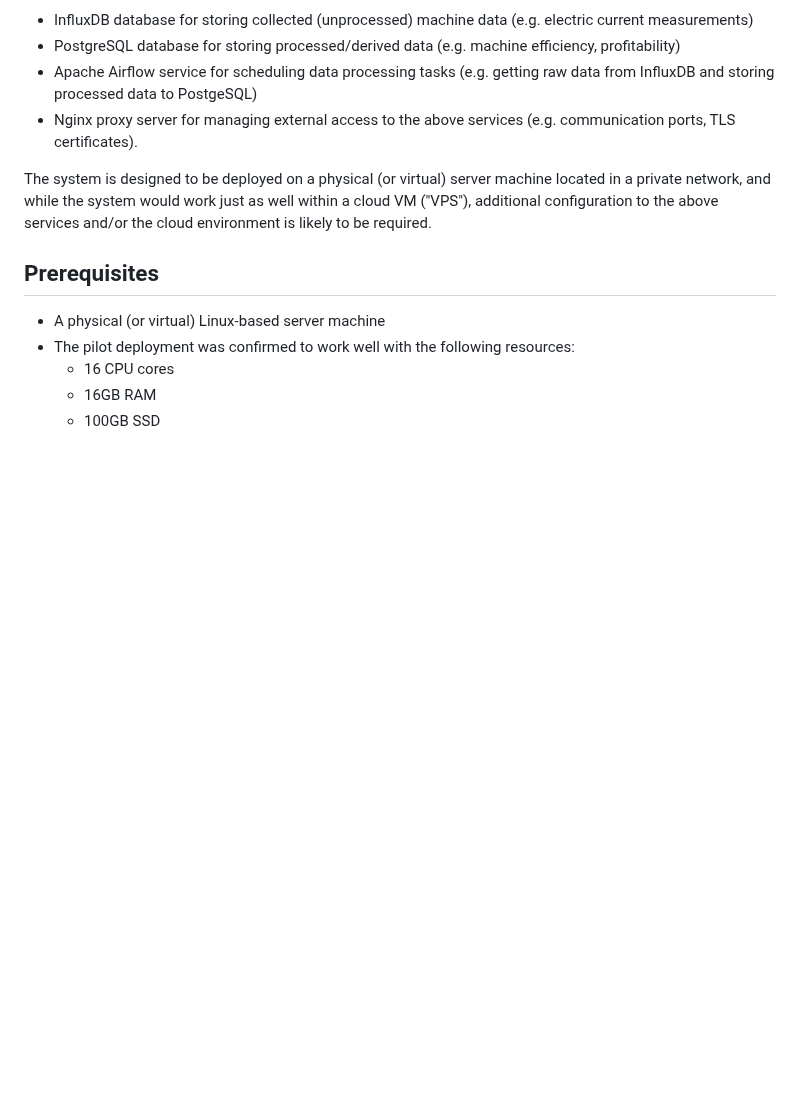
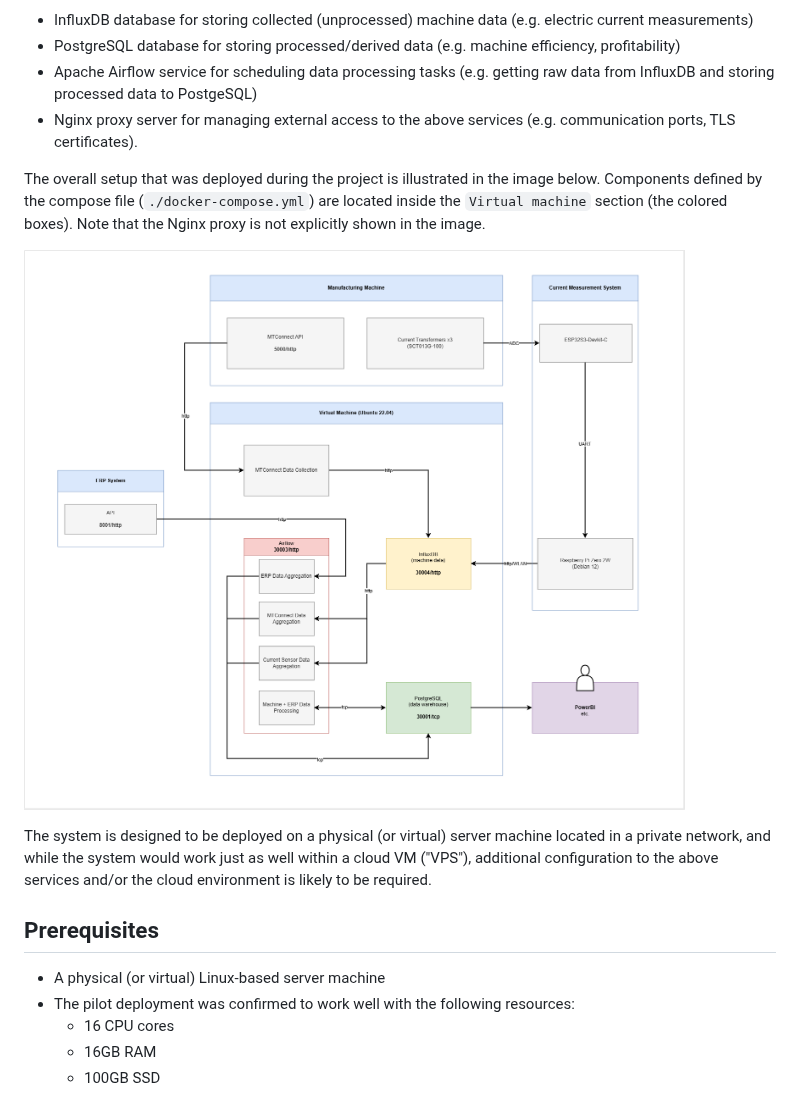
Before and after one commit to TUOVAProject/tuova_on_prem_server, a Markdown page: README.md, the part around the change. GitHub-like rendering; pictures changed too: tuova-pilot-pub.png (added); blank space fills up the shorter version.

Commit message:
Add pilot deployment diagram

```diff
--- a/README.md
+++ b/README.md
@@ -26,6 +26,10 @@ This repository contains the server-side setup of a pilot system that was deploy
 - PostgreSQL database for storing processed/derived data (e.g. machine efficiency, profitability)
 - Apache Airflow service for scheduling data processing tasks (e.g. getting raw data from InfluxDB and storing processed data to PostgeSQL)
 - Nginx proxy server for managing external access to the above services (e.g. communication ports, TLS certificates).
+
+The overall setup that was deployed during the project is illustrated in the image below. Components defined by the compose file (`./docker-compose.yml`) are located inside the `Virtual machine` section (the colored boxes). Note that the Nginx proxy is not explicitly shown in the image.
+
+![TUOVA project on-premises setup](tuova-pilot-pub.png)
 
 The system is designed to be deployed on a physical (or virtual) server machine located in a private network, and while the system would work just as well within a cloud VM ("VPS"), additional configuration to the above services and/or the cloud environment is likely to be required.
 
```
